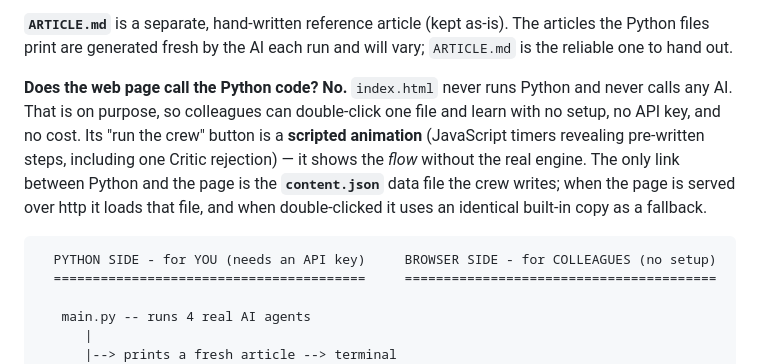
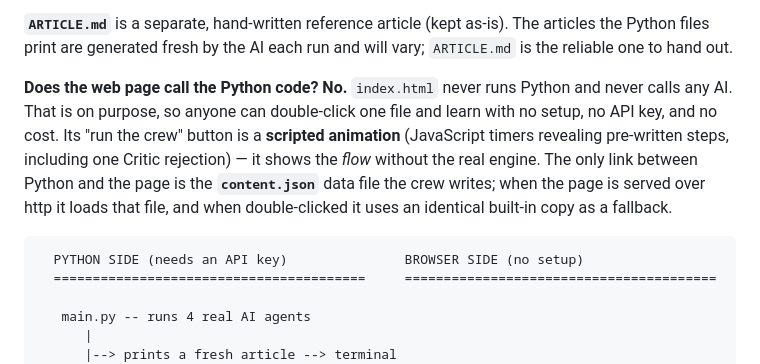
Before and after one commit to chamikacs/multi-agent-demo, a Markdown page: README.md, the part around one of its changes. GitHub-like rendering.

````diff
--- a/README.md
+++ b/README.md
@@ -56,7 +55,7 @@ articles the Python files print are generated fresh by the AI each run and will
 vary; `ARTICLE.md` is the reliable one to hand out.
 
 **Does the web page call the Python code? No.** `index.html` never runs Python and
-never calls any AI. That is on purpose, so colleagues can double-click one file
+never calls any AI. That is on purpose, so anyone can double-click one file
 and learn with no setup, no API key, and no cost. Its "run the crew" button is a
 **scripted animation** (JavaScript timers revealing pre-written steps, including
 one Critic rejection) — it shows the *flow* without the real engine. The only
@@ -65,7 +64,7 @@ writes; when the page is served over http it loads that file, and when
 double-clicked it uses an identical built-in copy as a fallback.
 
 ```
-  PYTHON SIDE - for YOU (needs an API key)     BROWSER SIDE - for COLLEAGUES (no setup)
+  PYTHON SIDE (needs an API key)               BROWSER SIDE (no setup)
   ========================================     ========================================
 
    main.py -- runs 4 real AI agents
````
Also changed, not shown: other parts of README.md (+24 -6 lines).
